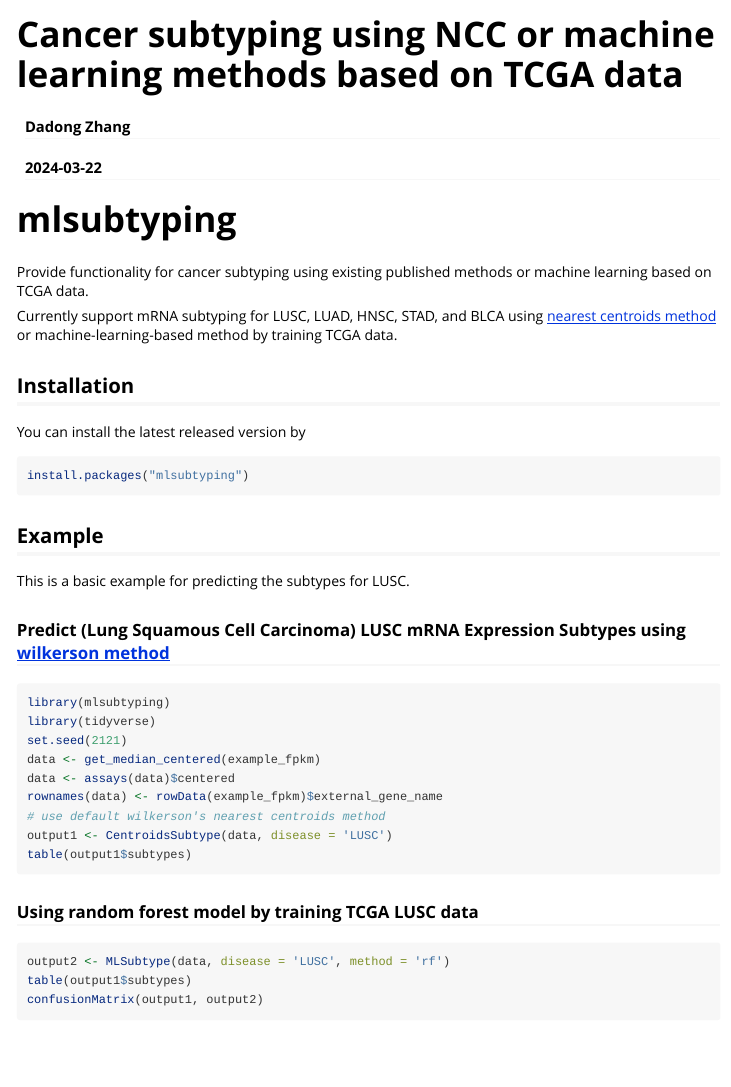
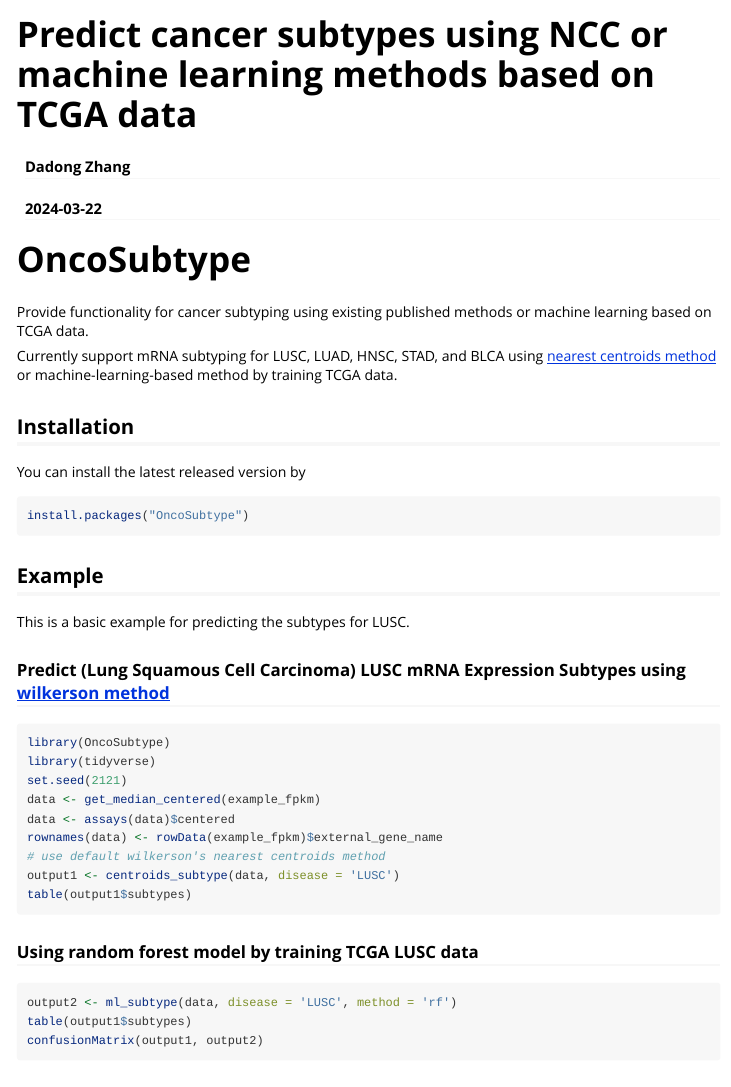
Before and after one commit to DadongZ/OncoSubtype, an R Markdown document (vignettes/OncoSubtype.Rmd): the page in a window 1100 px wide, from its top. Rendered offline with R 4.5, knitr and Pandoc, with nearby package versions.

Commit message:
fix bugs for release

````diff
--- a/vignettes/mlsubtyping.Rmd
+++ b/vignettes/OncoSubtype.Rmd
@@ -1,10 +1,10 @@
 ---
-title: "Cancer subtyping using NCC or machine learning methods based on TCGA data"
+title: "Predict cancer subtypes using NCC or machine learning methods based on TCGA data"
 author: "Dadong Zhang"
 date: "`r Sys.Date()`"
 output: rmarkdown::html_vignette
 vignette: >
-  %\VignetteIndexEntry{mRNA Subtyping}
+  %\VignetteIndexEntry{mRNA Subtype}
   %\VignetteEngine{knitr::rmarkdown}
   %\VignetteEncoding{UTF-8}
 ---
@@ -16,7 +16,7 @@ knitr::opts_chunk$set(
 )
 ```
 
-# mlsubtyping
+# OncoSubtype
 
 <!-- badges: start -->
 <!-- badges: end -->
@@ -40,20 +40,20 @@ This is a basic example for predicting the subtypes for LUSC.
 ### Predict (Lung Squamous Cell Carcinoma) LUSC  mRNA Expression Subtypes using [wilkerson method](https://clincancerres.aacrjournals.org/content/16/19/4864)
 
 ```{r wilkerson, eval=FALSE}
-library(mlsubtyping)
+library(OncoSubtype)
 library(tidyverse)
 set.seed(2121)
 data <- get_median_centered(example_fpkm)
 data <- assays(data)$centered
 rownames(data) <- rowData(example_fpkm)$external_gene_name
 # use default wilkerson's nearest centroids method
-output1 <- CentroidsSubtype(data, disease = 'LUSC')
+output1 <- centroids_subtype(data, disease = 'LUSC')
 table(output1$subtypes)
 ```
 
 ### Using random forest model by training TCGA LUSC data
 ```{r rf, eval=FALSE}
-output2 <- MLSubtype(data, disease = 'LUSC', method = 'rf')
+output2 <- ml_subtype(data, disease = 'LUSC', method = 'rf')
 table(output1$subtypes)
 confusionMatrix(output1, output2)
 ```
````
Also changed, not shown: R/main.R (+22 -13 lines), vignettes/OncoSubtype.html (renamed from vignettes/mlsubtyping.html), vignettes/OncoSubtype.Rmd (2 more changed lines), 13 other files.
